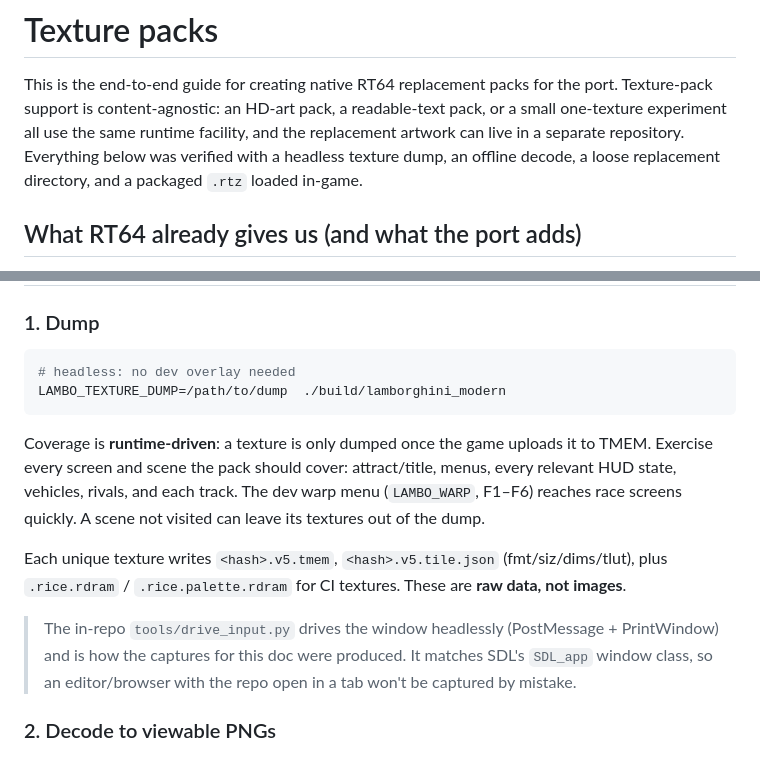
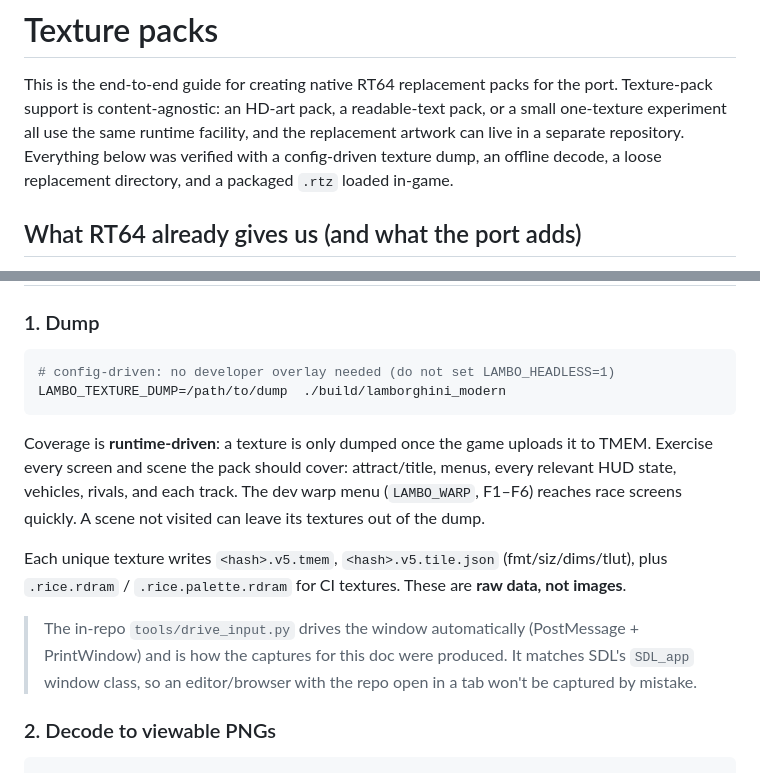
Before and after one commit to alondero/automobililamborghini-recomp, a Markdown page: docs/TEXTURES.md, 2 parts joined by grey strips. Drawn GitHub-style.

Commit message:
Clarify RT64 dumping requires the windowed renderer

````diff
--- a/docs/TEXTURES.md
+++ b/docs/TEXTURES.md
@@ -3,7 +3,7 @@
 This is the end-to-end guide for creating native RT64 replacement packs for the port.
 Texture-pack support is content-agnostic: an HD-art pack, a readable-text pack, or a small
 one-texture experiment all use the same runtime facility, and the replacement artwork can
-live in a separate repository. Everything below was verified with a headless texture dump,
+live in a separate repository. Everything below was verified with a config-driven texture dump,
 an offline decode, a loose replacement directory, and a packaged `.rtz` loaded in-game.
 
 ## What RT64 already gives us (and what the port adds)
@@ -46,7 +46,7 @@ developer overlay. On success the log prints `[rt64] texture pack loaded: …` /
 ### 1. Dump
 
 ```bash
-# headless: no dev overlay needed
+# config-driven: no developer overlay needed (do not set LAMBO_HEADLESS=1)
 LAMBO_TEXTURE_DUMP=/path/to/dump  ./build/lamborghini_modern
 ```
 
@@ -59,7 +59,7 @@ Each unique texture writes `<hash>.v5.tmem`, `<hash>.v5.tile.json` (fmt/siz/dims
 plus `.rice.rdram` / `.rice.palette.rdram` for CI textures. These are **raw data, not
 images**.
 
-> The in-repo `tools/drive_input.py` drives the window headlessly (PostMessage + PrintWindow)
+> The in-repo `tools/drive_input.py` drives the window automatically (PostMessage + PrintWindow)
 > and is how the captures for this doc were produced. It matches SDL's `SDL_app` window
 > class, so an editor/browser with the repo open in a tab won't be captured by mistake.
 
````
